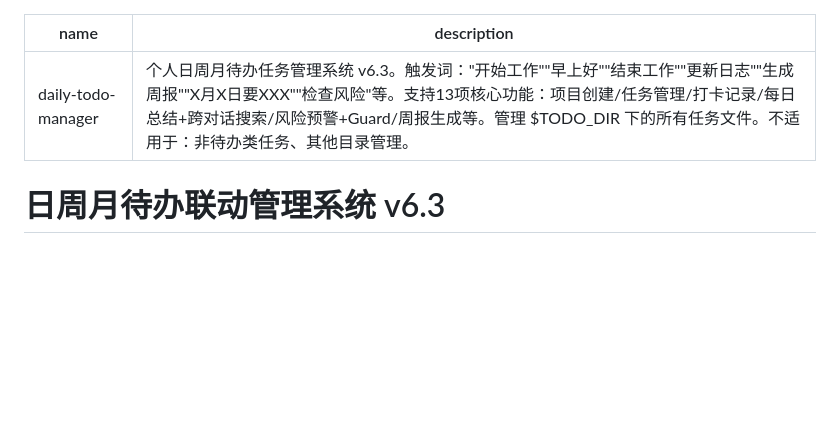
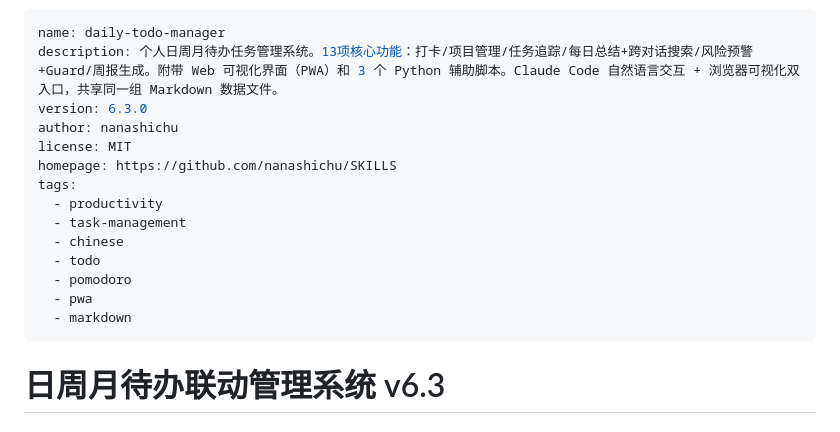
Before and after one commit to nanashichu/SKILLS, a Markdown page: daily-todo-manager/SKILL.md, the part around the change. Rendered like a GitHub page; blank space fills up the shorter version.

Commit message:
完善 SKILL.md frontmatter：添加版本号/作者/许可证/标签等元数据

```diff
--- a/daily-todo-manager/SKILL.md
+++ b/daily-todo-manager/SKILL.md
@@ -1,6 +1,18 @@
 ---
 name: daily-todo-manager
-description: 个人日周月待办任务管理系统 v6.3。触发词："开始工作""早上好""结束工作""更新日志""生成周报""X月X日要XXX""检查风险"等。支持13项核心功能：项目创建/任务管理/打卡记录/每日总结+跨对话搜索/风险预警+Guard/周报生成等。管理 $TODO_DIR 下的所有任务文件。不适用于：非待办类任务、其他目录管理。
+description: 个人日周月待办任务管理系统。13项核心功能：打卡/项目管理/任务追踪/每日总结+跨对话搜索/风险预警+Guard/周报生成。附带 Web 可视化界面（PWA）和 3 个 Python 辅助脚本。Claude Code 自然语言交互 + 浏览器可视化双入口，共享同一组 Markdown 数据文件。
+version: 6.3.0
+author: nanashichu
+license: MIT
+homepage: https://github.com/nanashichu/SKILLS
+tags:
+  - productivity
+  - task-management
+  - chinese
+  - todo
+  - pomodoro
+  - pwa
+  - markdown
 ---
 
 # 日周月待办联动管理系统 v6.3
```
